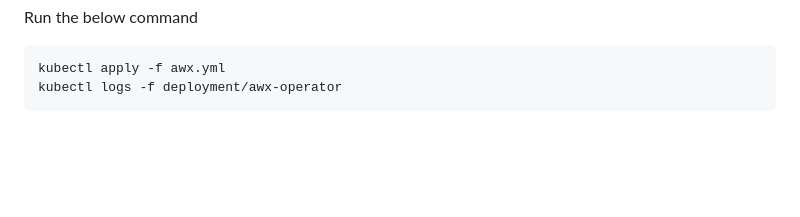
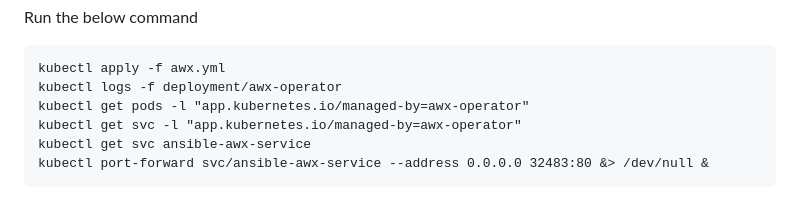
Before and after one commit to smsharmadevops/ansible-feb-2023, a Markdown page: Day4/README.md, the part around the change. Rendered like a GitHub page; blank space fills up the shorter version.

````diff
--- a/Day4/README.md
+++ b/Day4/README.md
@@ -154,4 +154,8 @@ Run the below command
 ```
 kubectl apply -f awx.yml
 kubectl logs -f deployment/awx-operator
+kubectl get pods -l "app.kubernetes.io/managed-by=awx-operator"
+kubectl get svc -l "app.kubernetes.io/managed-by=awx-operator"
+kubectl get svc ansible-awx-service
+kubectl port-forward svc/ansible-awx-service --address 0.0.0.0 32483:80 &> /dev/null &
 ```
````
